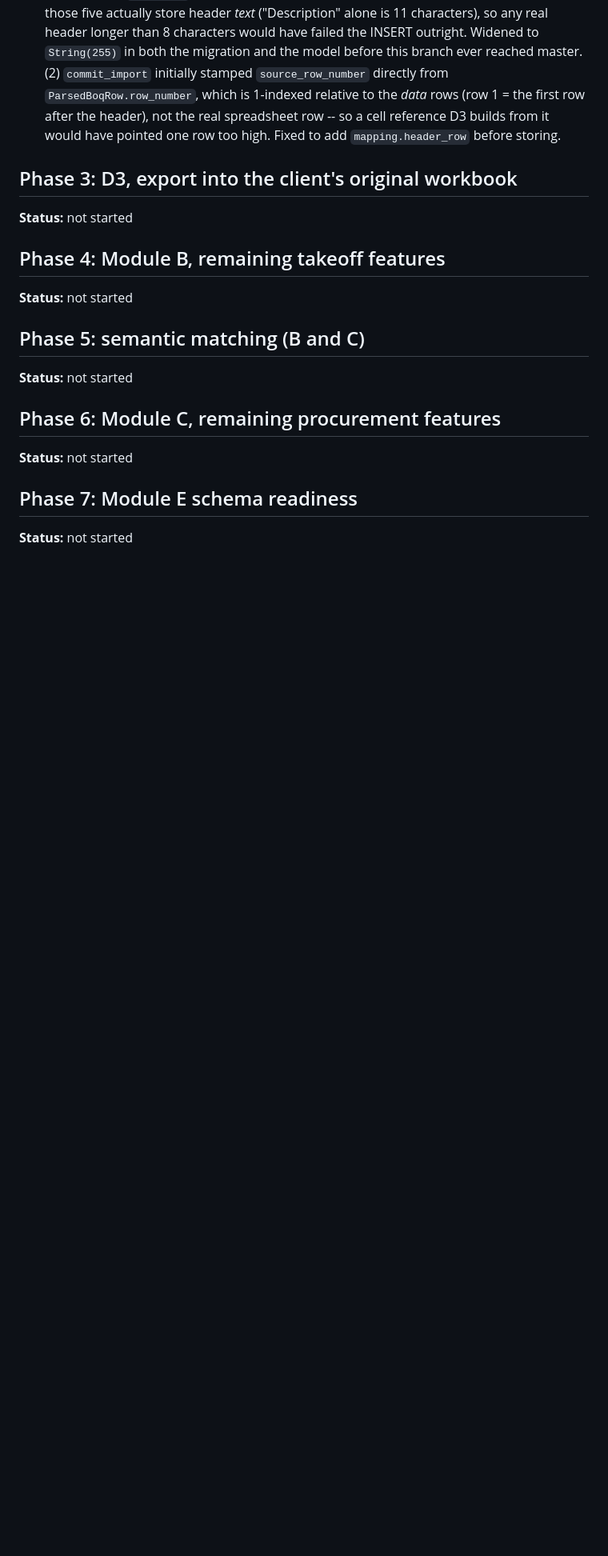
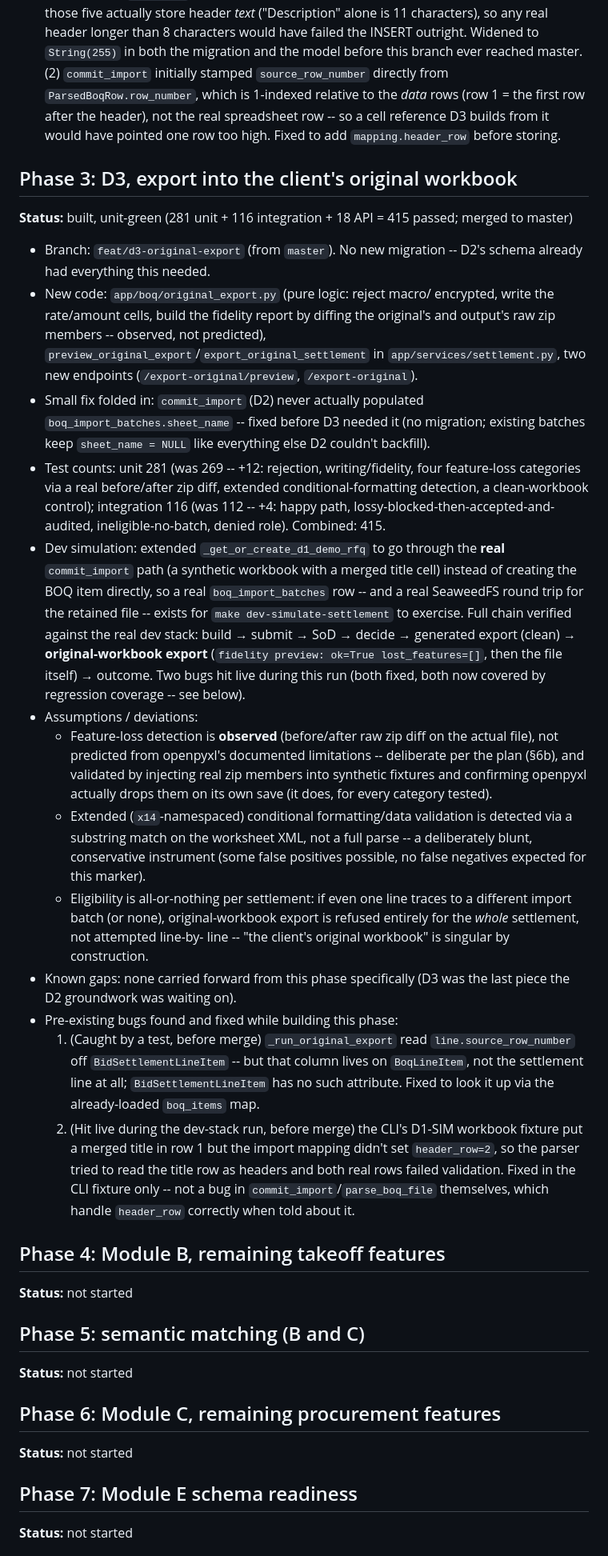
Before and after one commit to Lumo-Solutions/est, a Markdown page: docs/build-log.md, the part around the change. Shown at 80% size. GitHub-like rendering; blank space fills up the shorter version.

Commit message:
docs: Phase 3 build log -- D3 original-workbook export complete
Co-Authored-By: Claude Sonnet 5 <noreply@anthropic.com>
Claude-Session: https://claude.ai/code/session_013AZLLaJAamiu7HqiMmdAZt

```diff
--- a/docs/build-log.md
+++ b/docs/build-log.md
@@ -146,7 +146,64 @@ phase that isn't `unit-green`.
 
 ## Phase 3: D3, export into the client's original workbook
 
-**Status:** not started
+**Status:** built, unit-green (281 unit + 116 integration + 18 API = 415 passed; merged to master)
+
+- Branch: `feat/d3-original-export` (from `master`). No new migration --
+  D2's schema already had everything this needed.
+- New code: `app/boq/original_export.py` (pure logic: reject macro/
+  encrypted, write the rate/amount cells, build the fidelity report by
+  diffing the original's and output's raw zip members -- observed, not
+  predicted), `preview_original_export`/`export_original_settlement` in
+  `app/services/settlement.py`, two new endpoints
+  (`/export-original/preview`, `/export-original`).
+- Small fix folded in: `commit_import` (D2) never actually populated
+  `boq_import_batches.sheet_name` -- fixed before D3 needed it (no
+  migration; existing batches keep `sheet_name = NULL` like everything
+  else D2 couldn't backfill).
+- Test counts: unit 281 (was 269 -- +12: rejection, writing/fidelity,
+  four feature-loss categories via a real before/after zip diff, extended
+  conditional-formatting detection, a clean-workbook control); integration
+  116 (was 112 -- +4: happy path, lossy-blocked-then-accepted-and-audited,
+  ineligible-no-batch, denied role). Combined: 415.
+- Dev simulation: extended `_get_or_create_d1_demo_rfq` to go through the
+  **real** `commit_import` path (a synthetic workbook with a merged title
+  cell) instead of creating the BOQ item directly, so a real
+  `boq_import_batches` row -- and a real SeaweedFS round trip for the
+  retained file -- exists for `make dev-simulate-settlement` to exercise.
+  Full chain verified against the real dev stack: build → submit → SoD →
+  decide → generated export (clean) → **original-workbook export**
+  (`fidelity preview: ok=True lost_features=[]`, then the file itself) →
+  outcome. Two bugs hit live during this run (both fixed, both now
+  covered by regression coverage -- see below).
+- Assumptions / deviations:
+  - Feature-loss detection is **observed** (before/after raw zip diff on
+    the actual file), not predicted from openpyxl's documented
+    limitations -- deliberate per the plan (§6b), and validated by
+    injecting real zip members into synthetic fixtures and confirming
+    openpyxl actually drops them on its own save (it does, for every
+    category tested).
+  - Extended (`x14`-namespaced) conditional formatting/data validation is
+    detected via a substring match on the worksheet XML, not a full
+    parse -- a deliberately blunt, conservative instrument (some false
+    positives possible, no false negatives expected for this marker).
+  - Eligibility is all-or-nothing per settlement: if even one line traces
+    to a different import batch (or none), original-workbook export is
+    refused entirely for the *whole* settlement, not attempted line-by-
+    line -- "the client's original workbook" is singular by construction.
+- Known gaps: none carried forward from this phase specifically (D3 was
+  the last piece the D2 groundwork was waiting on).
+- Pre-existing bugs found and fixed while building this phase:
+  1. (Caught by a test, before merge) `_run_original_export` read
+     `line.source_row_number` off `BidSettlementLineItem` -- but that
+     column lives on `BoqLineItem`, not the settlement line at all;
+     `BidSettlementLineItem` has no such attribute. Fixed to look it up
+     via the already-loaded `boq_items` map.
+  2. (Hit live during the dev-stack run, before merge) the CLI's D1-SIM
+     workbook fixture put a merged title in row 1 but the import mapping
+     didn't set `header_row=2`, so the parser tried to read the title row
+     as headers and both real rows failed validation. Fixed in the CLI
+     fixture only -- not a bug in `commit_import`/`parse_boq_file`
+     themselves, which handle `header_row` correctly when told about it.
 
 ## Phase 4: Module B, remaining takeoff features
 
```
